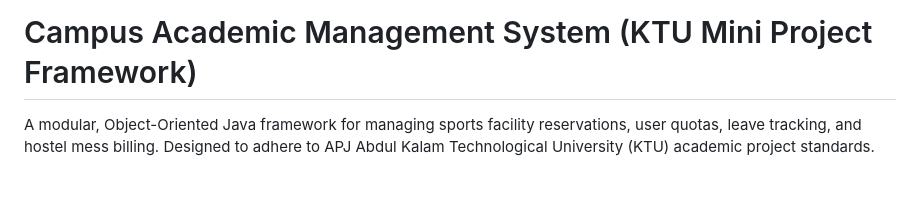
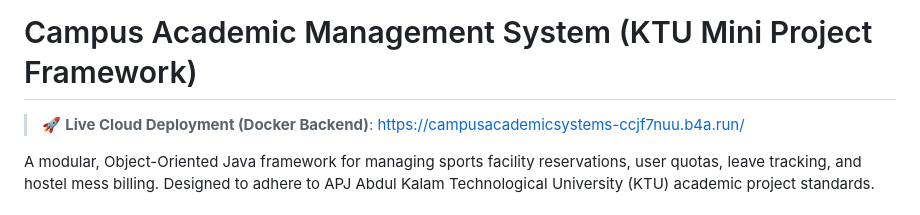
Before and after one commit to nikhilbijuk/CampusAcademicSystems, a Markdown page: README.md, the part around the change. Rendered like a GitHub page; blank space fills up the shorter version.

Commit message:
docs: add verified live Back4App cloud deployment URL

```diff
--- a/README.md
+++ b/README.md
@@ -1,4 +1,6 @@
 # Campus Academic Management System (KTU Mini Project Framework)
+
+> 🚀 **Live Cloud Deployment (Docker Backend)**: [https://campusacademicsystems-ccjf7nuu.b4a.run/](https://campusacademicsystems-ccjf7nuu.b4a.run/)
 
 A modular, Object-Oriented Java framework for managing sports facility reservations, user quotas, leave tracking, and hostel mess billing. Designed to adhere to APJ Abdul Kalam Technological University (KTU) academic project standards.
 
```
